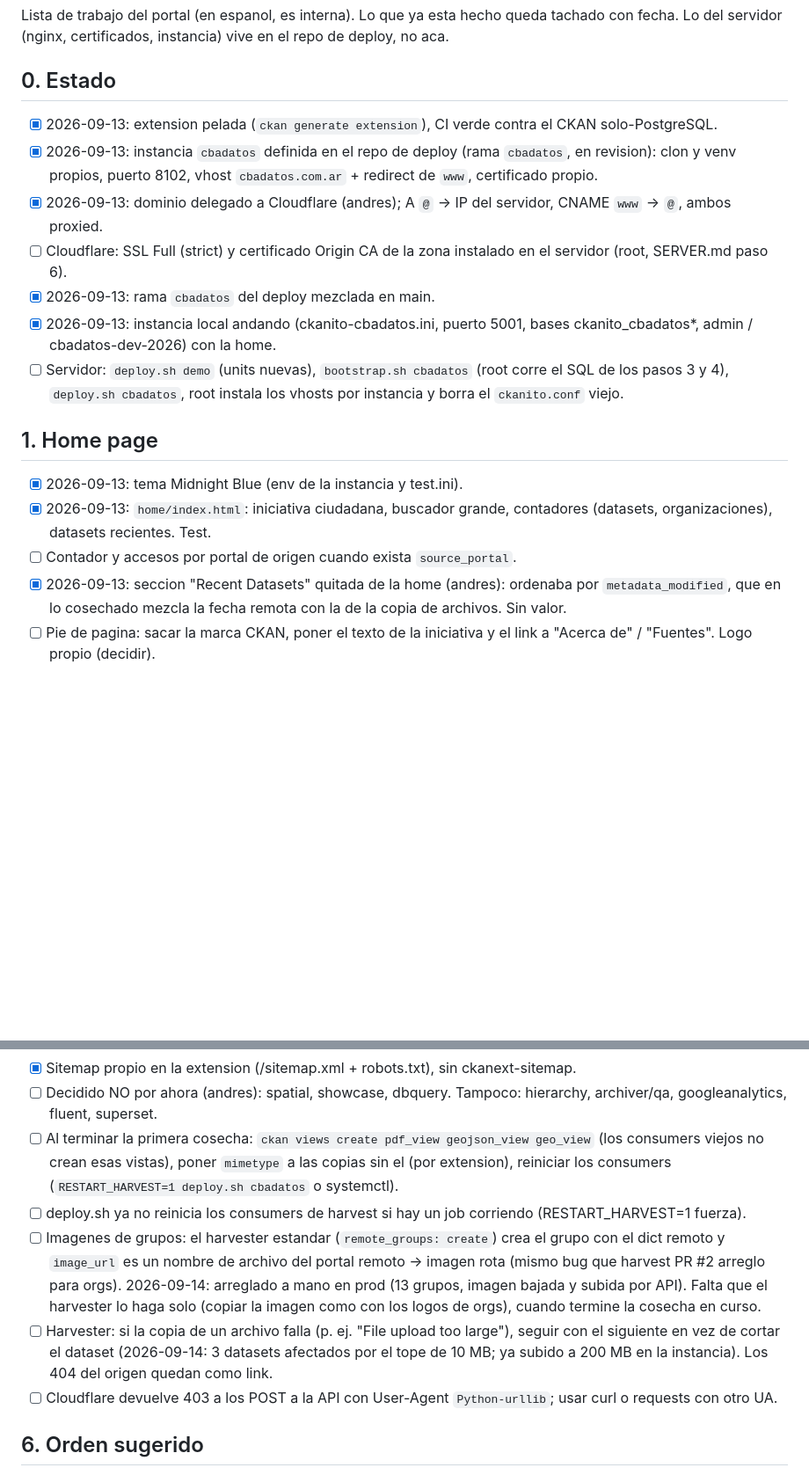
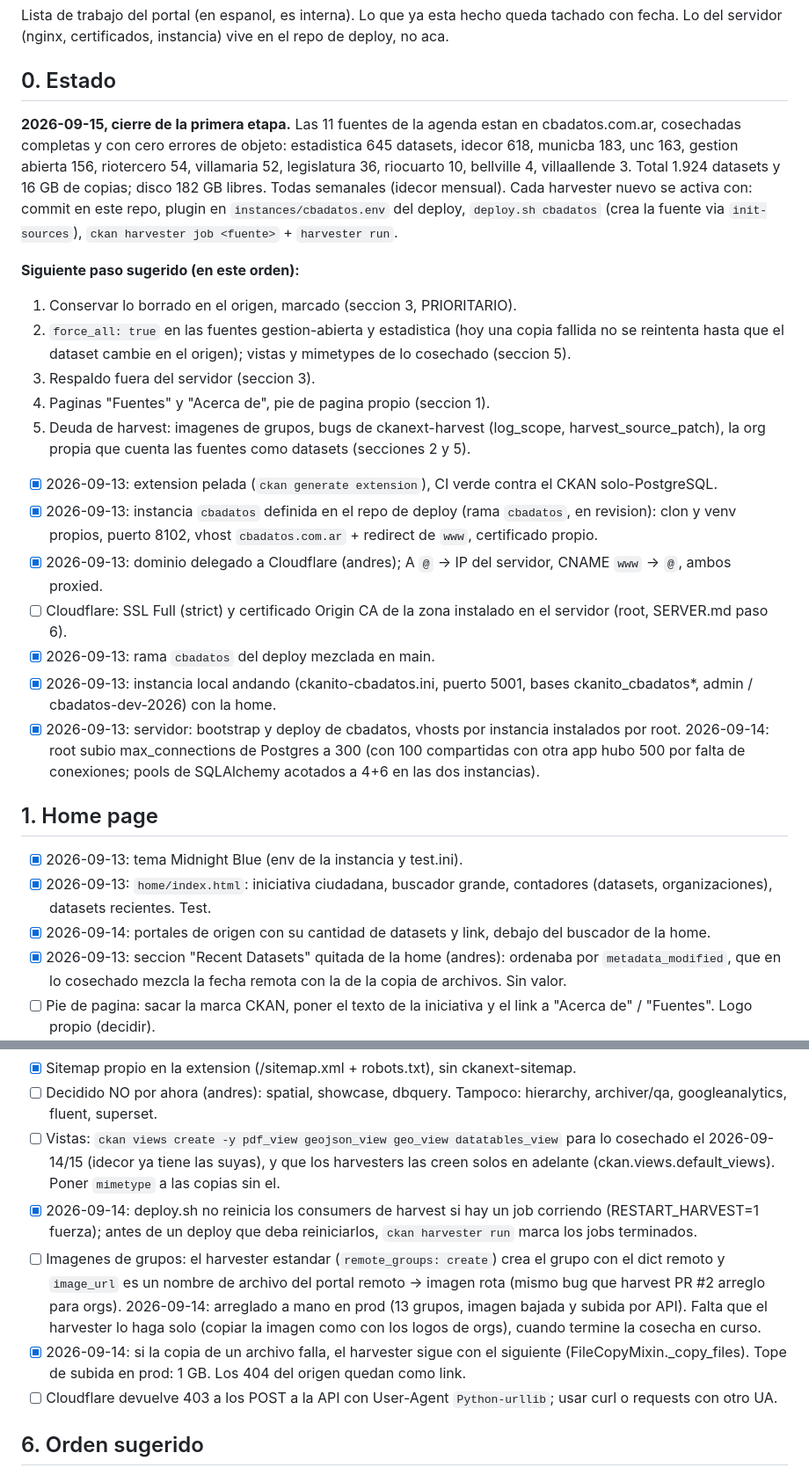
Before and after one commit to parripollo/ckanext-cordoba-portal, a Markdown page: TODO.md, 2 parts joined by grey strips. Shown at 88% size. GitHub-like rendering; blank space fills up the shorter version.

Commit message:
TODO: state at the end of the first stage and what comes next
Co-Authored-By: Claude Fable 5.1 <noreply@anthropic.com>

```diff
--- a/TODO.md
+++ b/TODO.md
@@ -5,6 +5,28 @@ queda tachado con fecha. Lo del servidor (nginx, certificados, instancia)
 vive en el repo de deploy, no aca.
 
 ## 0. Estado
+
+**2026-09-15, cierre de la primera etapa.** Las 11 fuentes de la agenda
+estan en cbadatos.com.ar, cosechadas completas y con cero errores de
+objeto: estadistica 645 datasets, idecor 618, municba 183, unc 163,
+gestion abierta 156, riotercero 54, villamaria 52, legislatura 36,
+riocuarto 10, bellville 4, villaallende 3. Total 1.924 datasets y 16 GB de
+copias; disco 182 GB libres. Todas semanales (idecor mensual). Cada
+harvester nuevo se activa con: commit en este repo, plugin en
+`instances/cbadatos.env` del deploy, `deploy.sh cbadatos` (crea la fuente
+via `init-sources`), `ckan harvester job <fuente>` + `harvester run`.
+
+**Siguiente paso sugerido (en este orden):**
+
+1. Conservar lo borrado en el origen, marcado (seccion 3, PRIORITARIO).
+2. `force_all: true` en las fuentes gestion-abierta y estadistica (hoy
+   una copia fallida no se reintenta hasta que el dataset cambie en el
+   origen); vistas y mimetypes de lo cosechado (seccion 5).
+3. Respaldo fuera del servidor (seccion 3).
+4. Paginas "Fuentes" y "Acerca de", pie de pagina propio (seccion 1).
+5. Deuda de harvest: imagenes de grupos, bugs de ckanext-harvest
+   (log_scope, harvest_source_patch), la org propia que cuenta las
+   fuentes como datasets (secciones 2 y 5).
 
 - [x] 2026-09-13: extension pelada (`ckan generate extension`), CI verde
       contra el CKAN solo-PostgreSQL.
@@ -18,16 +40,19 @@ vive en el repo de deploy, no aca.
 - [x] 2026-09-13: rama `cbadatos` del deploy mezclada en main.
 - [x] 2026-09-13: instancia local andando (ckanito-cbadatos.ini, puerto
       5001, bases ckanito_cbadatos*, admin / cbadatos-dev-2026) con la home.
-- [ ] Servidor: `deploy.sh demo` (units nuevas), `bootstrap.sh cbadatos`
-      (root corre el SQL de los pasos 3 y 4), `deploy.sh cbadatos`, root
-      instala los vhosts por instancia y borra el `ckanito.conf` viejo.
+- [x] 2026-09-13: servidor: bootstrap y deploy de cbadatos, vhosts por
+      instancia instalados por root. 2026-09-14: root subio
+      max_connections de Postgres a 300 (con 100 compartidas con otra app
+      hubo 500 por falta de conexiones; pools de SQLAlchemy acotados a
+      4+6 en las dos instancias).
 
 ## 1. Home page
 
 - [x] 2026-09-13: tema Midnight Blue (env de la instancia y test.ini).
 - [x] 2026-09-13: `home/index.html`: iniciativa ciudadana, buscador grande,
       contadores (datasets, organizaciones), datasets recientes. Test.
-- [ ] Contador y accesos por portal de origen cuando exista `source_portal`.
+- [x] 2026-09-14: portales de origen con su cantidad de datasets y link,
+      debajo del buscador de la home.
 - [x] 2026-09-13: seccion "Recent Datasets" quitada de la home (andres):
       ordenaba por `metadata_modified`, que en lo cosechado mezcla la fecha
       remota con la de la copia de archivos. Sin valor.
@@ -449,12 +474,13 @@ Revisados el 2026-09-14 y descartados por ahora (sin datos o ya cubiertos): turi
       ckanext-sitemap.
 - [ ] Decidido NO por ahora (andres): spatial, showcase, dbquery.
       Tampoco: hierarchy, archiver/qa, googleanalytics, fluent, superset.
-- [ ] Al terminar la primera cosecha: `ckan views create pdf_view
-      geojson_view geo_view` (los consumers viejos no crean esas vistas),
-      poner `mimetype` a las copias sin el (por extension), reiniciar los
-      consumers (`RESTART_HARVEST=1 deploy.sh cbadatos` o systemctl).
-- [ ] deploy.sh ya no reinicia los consumers de harvest si hay un job
-      corriendo (RESTART_HARVEST=1 fuerza).
+- [ ] Vistas: `ckan views create -y pdf_view geojson_view geo_view
+      datatables_view` para lo cosechado el 2026-09-14/15 (idecor ya
+      tiene las suyas), y que los harvesters las creen solos en adelante
+      (ckan.views.default_views). Poner `mimetype` a las copias sin el.
+- [x] 2026-09-14: deploy.sh no reinicia los consumers de harvest si hay
+      un job corriendo (RESTART_HARVEST=1 fuerza); antes de un deploy que
+      deba reiniciarlos, `ckan harvester run` marca los jobs terminados.
 - [ ] Imagenes de grupos: el harvester estandar (`remote_groups: create`)
       crea el grupo con el dict remoto y `image_url` es un nombre de
       archivo del portal remoto -> imagen rota (mismo bug que harvest PR #2
@@ -462,10 +488,9 @@ Revisados el 2026-09-14 y descartados por ahora (sin datos o ya cubiertos): turi
       imagen bajada y subida por API). Falta que el harvester lo haga solo
       (copiar la imagen como con los logos de orgs), cuando termine la
       cosecha en curso.
-- [ ] Harvester: si la copia de un archivo falla (p. ej. "File upload too
-      large"), seguir con el siguiente en vez de cortar el dataset
-      (2026-09-14: 3 datasets afectados por el tope de 10 MB; ya subido a
-      200 MB en la instancia). Los 404 del origen quedan como link.
+- [x] 2026-09-14: si la copia de un archivo falla, el harvester sigue con
+      el siguiente (FileCopyMixin._copy_files). Tope de subida en prod:
+      1 GB. Los 404 del origen quedan como link.
 - [ ] Cloudflare devuelve 403 a los POST a la API con User-Agent
       `Python-urllib`; usar curl o requests con otro UA.
 
```
